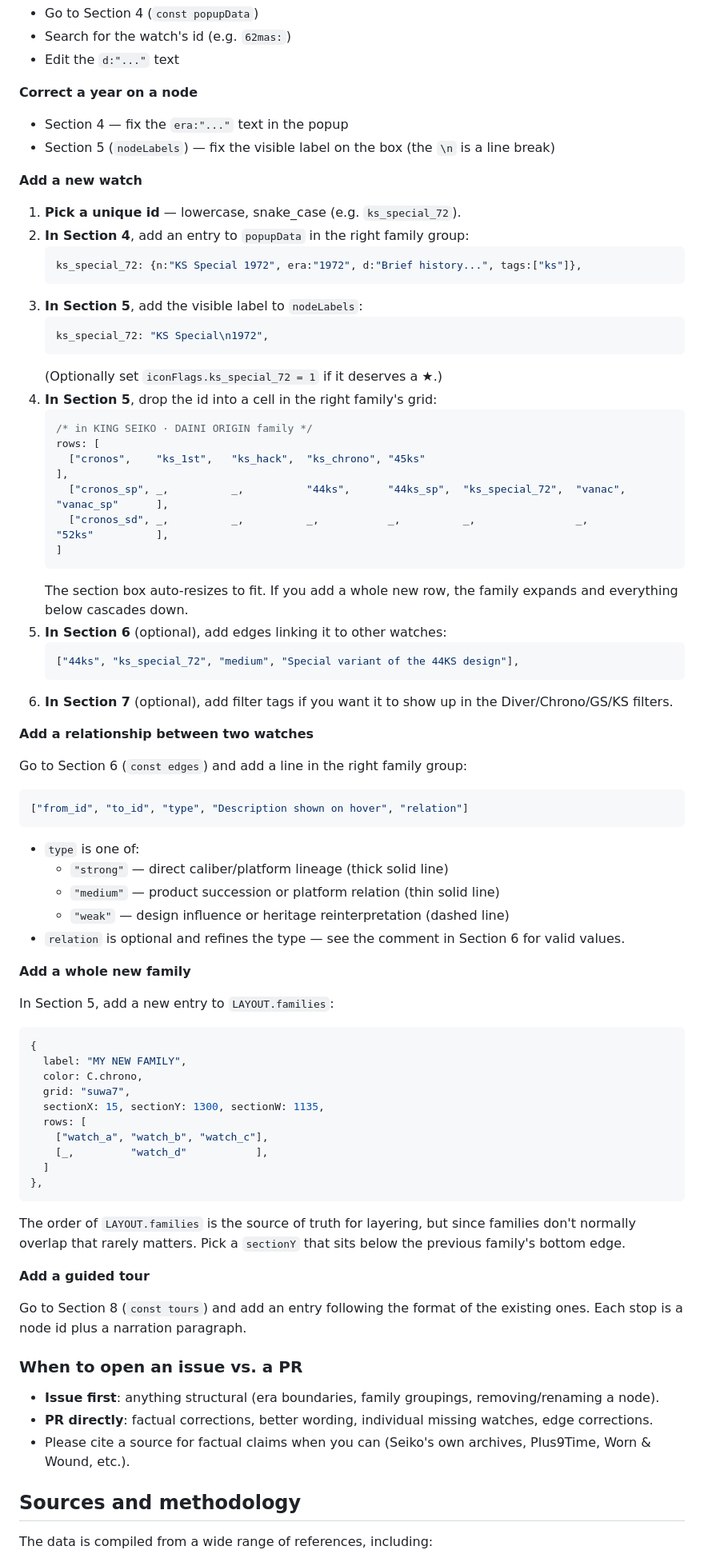
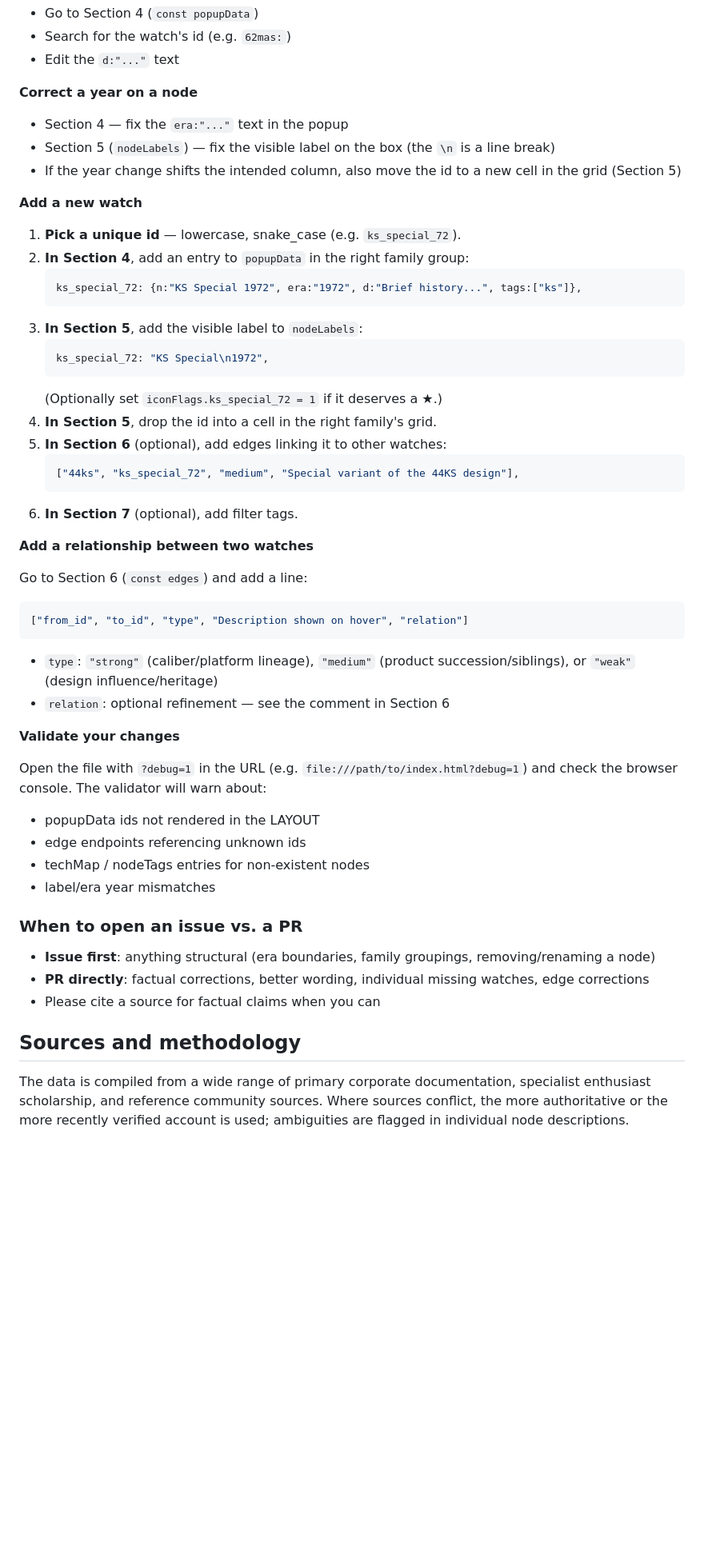
Before and after one commit to Jaisper/seiko-tree, a Markdown page: README.md, the part around one of its changes. Shown at 80% size. GitHub-like rendering; blank space fills up the shorter version.

````diff
--- a/README.md
+++ b/README.md
@@ -135,6 +165,7 @@ Contributions of all kinds are welcome — corrections, missing models, better w
 **Correct a year on a node**
 - Section 4 — fix the `era:"..."` text in the popup
 - Section 5 (`nodeLabels`) — fix the visible label on the box (the `\n` is a line break)
+- If the year change shifts the intended column, also move the id to a new cell in the grid (Section 5)
 
 **Add a new watch**
 
@@ -148,62 +179,37 @@ Contributions of all kinds are welcome — corrections, missing models, better w
    ks_special_72: "KS Special\n1972",
    ```
    (Optionally set `iconFlags.ks_special_72 = 1` if it deserves a ★.)
-4. **In Section 5**, drop the id into a cell in the right family's grid:
-   ```js
-   /* in KING SEIKO · DAINI ORIGIN family */
-   rows: [
-     ["cronos",    "ks_1st",   "ks_hack",  "ks_chrono", "45ks"                                                    ],
-     ["cronos_sp", _,          _,          "44ks",      "44ks_sp",  "ks_special_72",  "vanac",    "vanac_sp"      ],
-     ["cronos_sd", _,          _,          _,           _,          _,                _,          "52ks"          ],
-   ]
-   ```
-   The section box auto-resizes to fit. If you add a whole new row, the family expands and everything below cascades down.
+4. **In Section 5**, drop the id into a cell in the right family's grid.
 5. **In Section 6** (optional), add edges linking it to other watches:
    ```js
    ["44ks", "ks_special_72", "medium", "Special variant of the 44KS design"],
    ```
-6. **In Section 7** (optional), add filter tags if you want it to show up in the Diver/Chrono/GS/KS filters.
+6. **In Section 7** (optional), add filter tags.
 
 **Add a relationship between two watches**
 
-Go to Section 6 (`const edges`) and add a line in the right family group:
+Go to Section 6 (`const edges`) and add a line:
 ```js
 ["from_id", "to_id", "type", "Description shown on hover", "relation"]
 ```
-- `type` is one of:
-  - `"strong"` — direct caliber/platform lineage (thick solid line)
-  - `"medium"` — product succession or platform relation (thin solid line)
-  - `"weak"` — design influence or heritage reinterpretation (dashed line)
-- `relation` is optional and refines the type — see the comment in Section 6 for valid values.
+- `type`: `"strong"` (caliber/platform lineage), `"medium"` (product succession/siblings), or `"weak"` (design influence/heritage)
+- `relation`: optional refinement — see the comment in Section 6
 
-**Add a whole new family**
+**Validate your changes**
 
-In Section 5, add a new entry to `LAYOUT.families`:
-```js
-{
-  label: "MY NEW FAMILY",
-  color: C.chrono,
-  grid: "suwa7",
-  sectionX: 15, sectionY: 1300, sectionW: 1135,
-  rows: [
-    ["watch_a", "watch_b", "watch_c"],
-    [_,         "watch_d"           ],
-  ]
-},
-```
-The order of `LAYOUT.families` is the source of truth for layering, but since families don't normally overlap that rarely matters. Pick a `sectionY` that sits below the previous family's bottom edge.
-
-**Add a guided tour**
-
-Go to Section 8 (`const tours`) and add an entry following the format of the existing ones. Each stop is a node id plus a narration paragraph.
+Open the file with `?debug=1` in the URL (e.g. `file:///path/to/index.html?debug=1`) and check the browser console. The validator will warn about:
+- popupData ids not rendered in the LAYOUT
+- edge endpoints referencing unknown ids
+- techMap / nodeTags entries for non-existent nodes
+- label/era year mismatches
 
 ### When to open an issue vs. a PR
 
-- **Issue first**: anything structural (era boundaries, family groupings, removing/renaming a node).
-- **PR directly**: factual corrections, better wording, individual missing watches, edge corrections.
-- Please cite a source for factual claims when you can (Seiko's own archives, Plus9Time, Worn & Wound, etc.).
+- **Issue first**: anything structural (era boundaries, family groupings, removing/renaming a node)
+- **PR directly**: factual corrections, better wording, individual missing watches, edge corrections
+- Please cite a source for factual claims when you can
 
 ## Sources and methodology
 
-The data is compiled from a wide range of references, including:
+The data is compiled from a wide range of primary corporate documentation, specialist enthusiast scholarship, and reference community sources. Where sources conflict, the more authoritative or the more recently verified account is used; ambiguities are flagged in individual node descriptions.
 
````
Also changed, not shown: other parts of README.md (+98 -49 lines).
